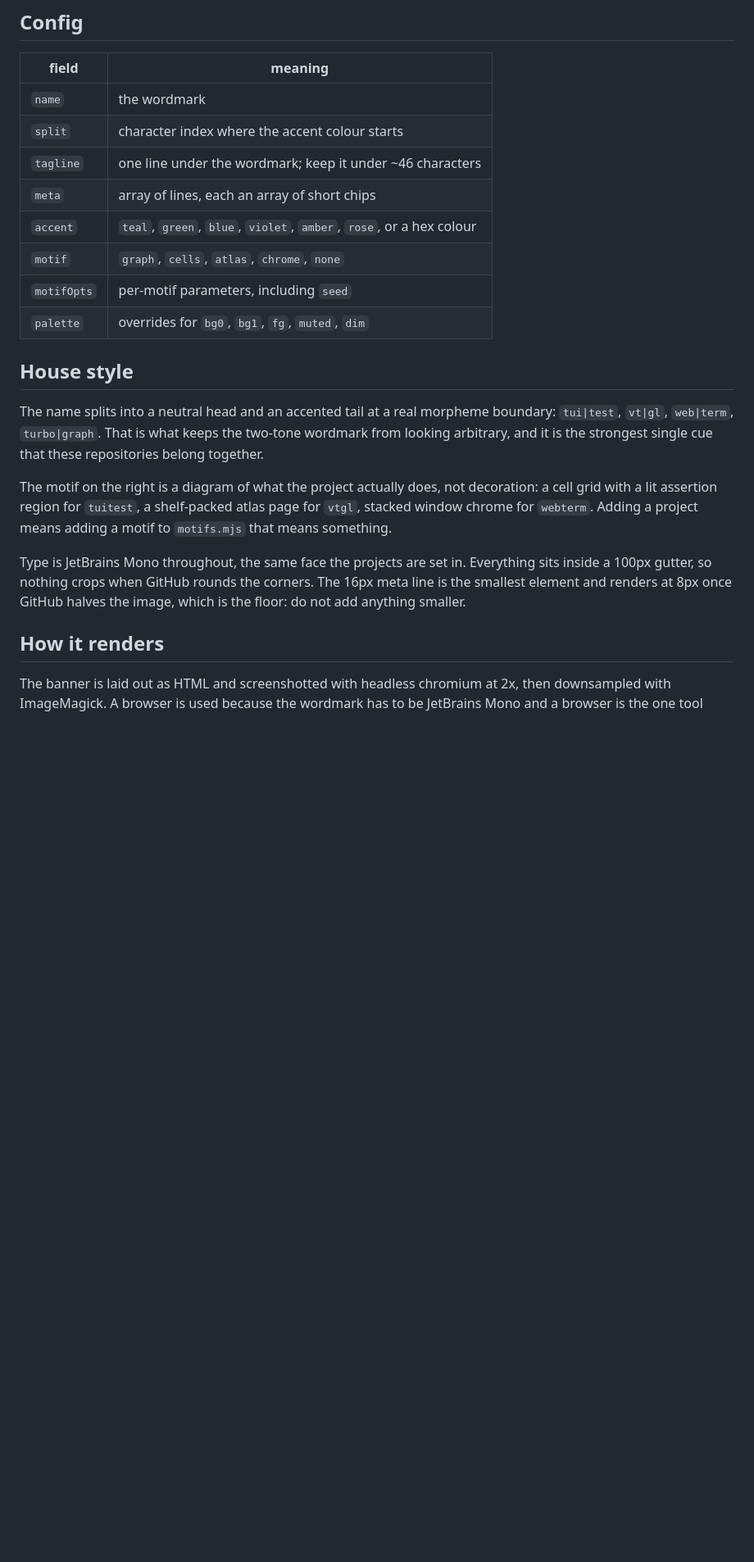
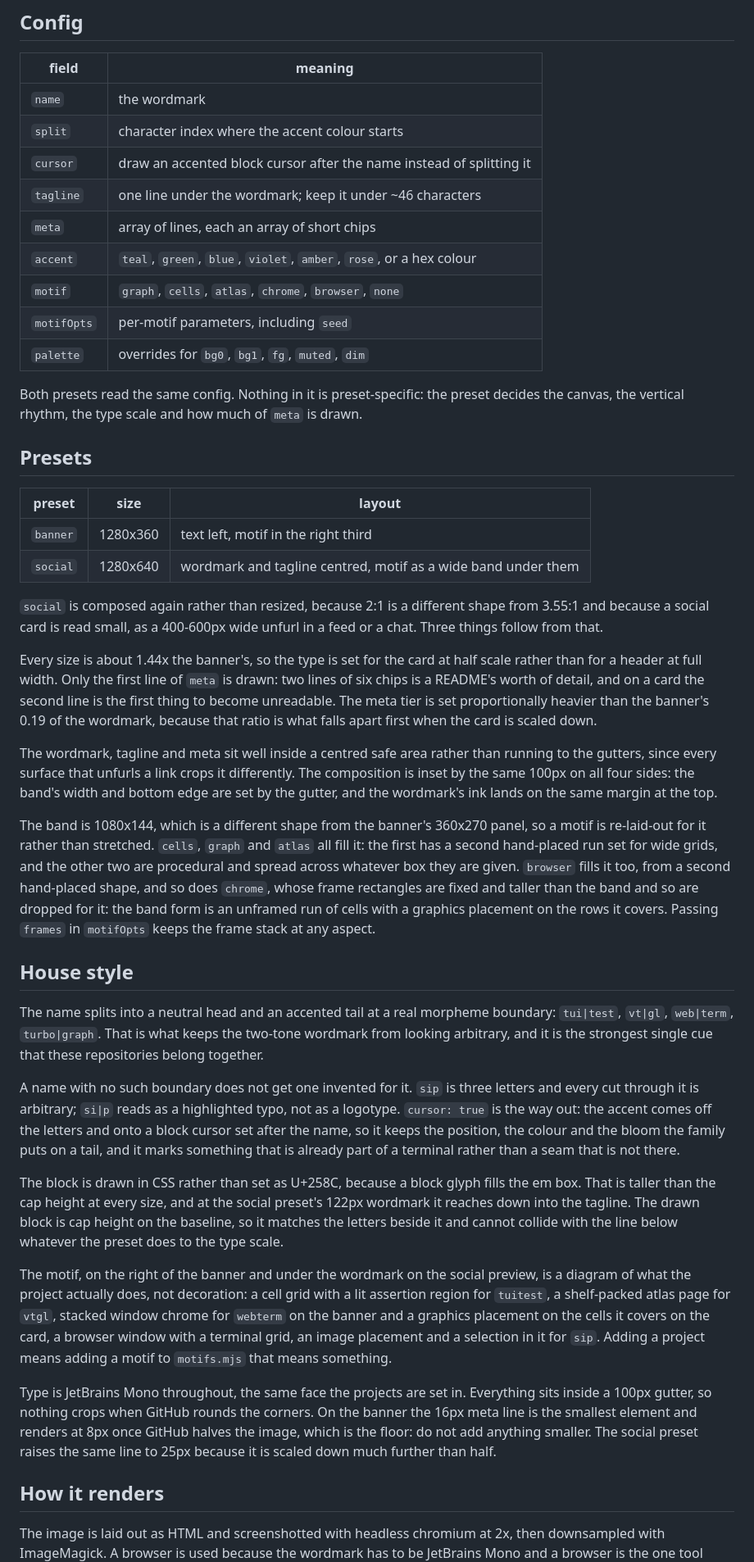
Before and after one commit to Gaurav-Gosain/webterm, a Markdown page: scripts/banner/README.md, the part around one of its changes. Shown at 82% size. Drawn GitHub-style; blank space fills up the shorter version.

```diff
--- a/scripts/banner/README.md
+++ b/scripts/banner/README.md
@@ -28,12 +34,51 @@ node make-banner.mjs --name vtgl --split 2 \
 | --- | --- |
 | `name` | the wordmark |
 | `split` | character index where the accent colour starts |
+| `cursor` | draw an accented block cursor after the name instead of splitting it |
 | `tagline` | one line under the wordmark; keep it under ~46 characters |
 | `meta` | array of lines, each an array of short chips |
 | `accent` | `teal`, `green`, `blue`, `violet`, `amber`, `rose`, or a hex colour |
-| `motif` | `graph`, `cells`, `atlas`, `chrome`, `none` |
+| `motif` | `graph`, `cells`, `atlas`, `chrome`, `browser`, `none` |
 | `motifOpts` | per-motif parameters, including `seed` |
 | `palette` | overrides for `bg0`, `bg1`, `fg`, `muted`, `dim` |
+
+Both presets read the same config. Nothing in it is preset-specific: the preset
+decides the canvas, the vertical rhythm, the type scale and how much of `meta` is
+drawn.
+
+## Presets
+
+| preset | size | layout |
+| --- | --- | --- |
+| `banner` | 1280x360 | text left, motif in the right third |
+| `social` | 1280x640 | wordmark and tagline centred, motif as a wide band under them |
+
+`social` is composed again rather than resized, because 2:1 is a different shape
+from 3.55:1 and because a social card is read small, as a 400-600px wide unfurl
+in a feed or a chat. Three things follow from that.
+
+Every size is about 1.44x the banner's, so the type is set for the card at half
+scale rather than for a header at full width. Only the first line of `meta` is
+drawn: two lines of six chips is a README's worth of detail, and on a card the
+second line is the first thing to become unreadable. The meta tier is set
+proportionally heavier than the banner's 0.19 of the wordmark, because that ratio
+is what falls apart first when the card is scaled down.
+
+The wordmark, tagline and meta sit well inside a centred safe area rather than
+running to the gutters, since every surface that unfurls a link crops it
+differently. The composition is inset by the same 100px on all four sides: the
+band's width and bottom edge are set by the gutter, and the wordmark's ink lands
+on the same margin at the top.
+
+The band is 1080x144, which is a different shape from the banner's 360x270 panel,
+so a motif is re-laid-out for it rather than stretched. `cells`, `graph` and
+`atlas` all fill it: the first has a second hand-placed run set for wide grids,
+and the other two are procedural and spread across whatever box they are given.
+`browser` fills it too, from a second hand-placed shape, and so does `chrome`,
+whose frame rectangles are fixed and taller than the band and so are dropped for
+it: the band form is an unframed run of cells with a graphics placement on the
+rows it covers. Passing `frames` in `motifOpts` keeps the frame stack at any
+aspect.
 
 ## House style
 
@@ -42,19 +87,37 @@ boundary: `tui|test`, `vt|gl`, `web|term`, `turbo|graph`. That is what keeps the
 two-tone wordmark from looking arbitrary, and it is the strongest single cue
 that these repositories belong together.
 
-The motif on the right is a diagram of what the project actually does, not
-decoration: a cell grid with a lit assertion region for `tuitest`, a shelf-packed
-atlas page for `vtgl`, stacked window chrome for `webterm`. Adding a project
-means adding a motif to `motifs.mjs` that means something.
+A name with no such boundary does not get one invented for it. `sip` is three
+letters and every cut through it is arbitrary; `si|p` reads as a highlighted
+typo, not as a logotype. `cursor: true` is the way out: the accent comes off the
+letters and onto a block cursor set after the name, so it keeps the position, the
+colour and the bloom the family puts on a tail, and it marks something that is
+already part of a terminal rather than a seam that is not there.
+
+The block is drawn in CSS rather than set as U+258C, because a block glyph fills
+the em box. That is taller than the cap height at every size, and at the social
+preset's 122px wordmark it reaches down into the tagline. The drawn block is cap
+height on the baseline, so it matches the letters beside it and cannot collide
+with the line below whatever the preset does to the type scale.
+
+The motif, on the right of the banner and under the wordmark on the social
+preview, is a diagram of what the project actually does, not decoration: a cell
+grid with a lit assertion region for `tuitest`, a shelf-packed
+atlas page for `vtgl`, stacked window chrome for `webterm` on the banner and a
+graphics placement on the cells it covers on the card, a browser window with a
+terminal grid, an image placement and a selection in it for `sip`. Adding a
+project means adding a motif to `motifs.mjs` that means something.
 
 Type is JetBrains Mono throughout, the same face the projects are set in.
 Everything sits inside a 100px gutter, so nothing crops when GitHub rounds the
-corners. The 16px meta line is the smallest element and renders at 8px once
-GitHub halves the image, which is the floor: do not add anything smaller.
+corners. On the banner the 16px meta line is the smallest element and renders at
+8px once GitHub halves the image, which is the floor: do not add anything
+smaller. The social preset raises the same line to 25px because it is scaled down
+much further than half.
 
 ## How it renders
 
-The banner is laid out as HTML and screenshotted with headless chromium at 2x,
+The image is laid out as HTML and screenshotted with headless chromium at 2x,
 then downsampled with ImageMagick. A browser is used because the wordmark has to
 be JetBrains Mono and a browser is the one tool here that shapes an installed
 system font correctly; the 2x supersample is what makes the small type survive
```
Also changed, not shown: other parts of scripts/banner/README.md (+14 -7 lines), docs/images/banner.png, docs/images/social-preview.png (added), 4 other files.
